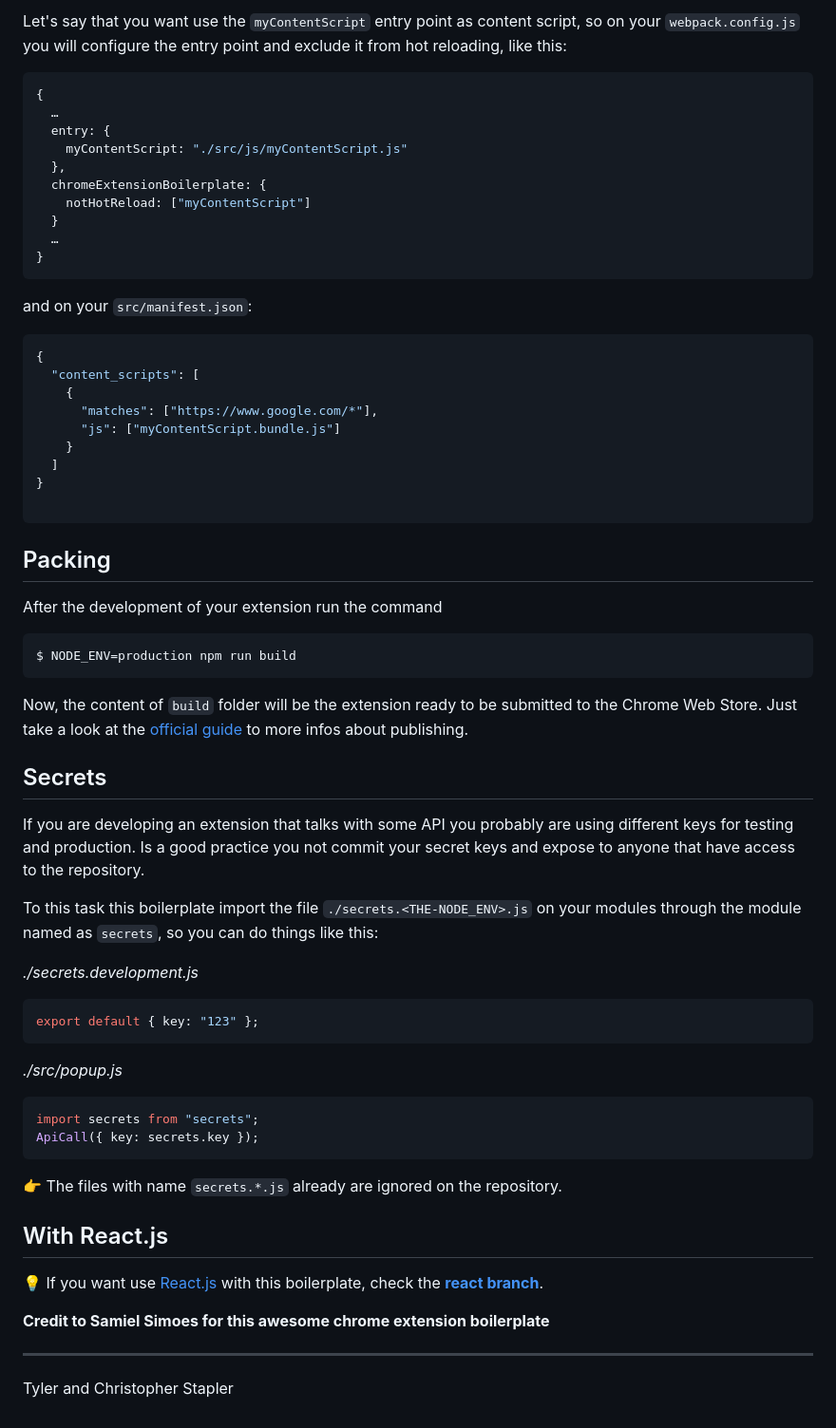
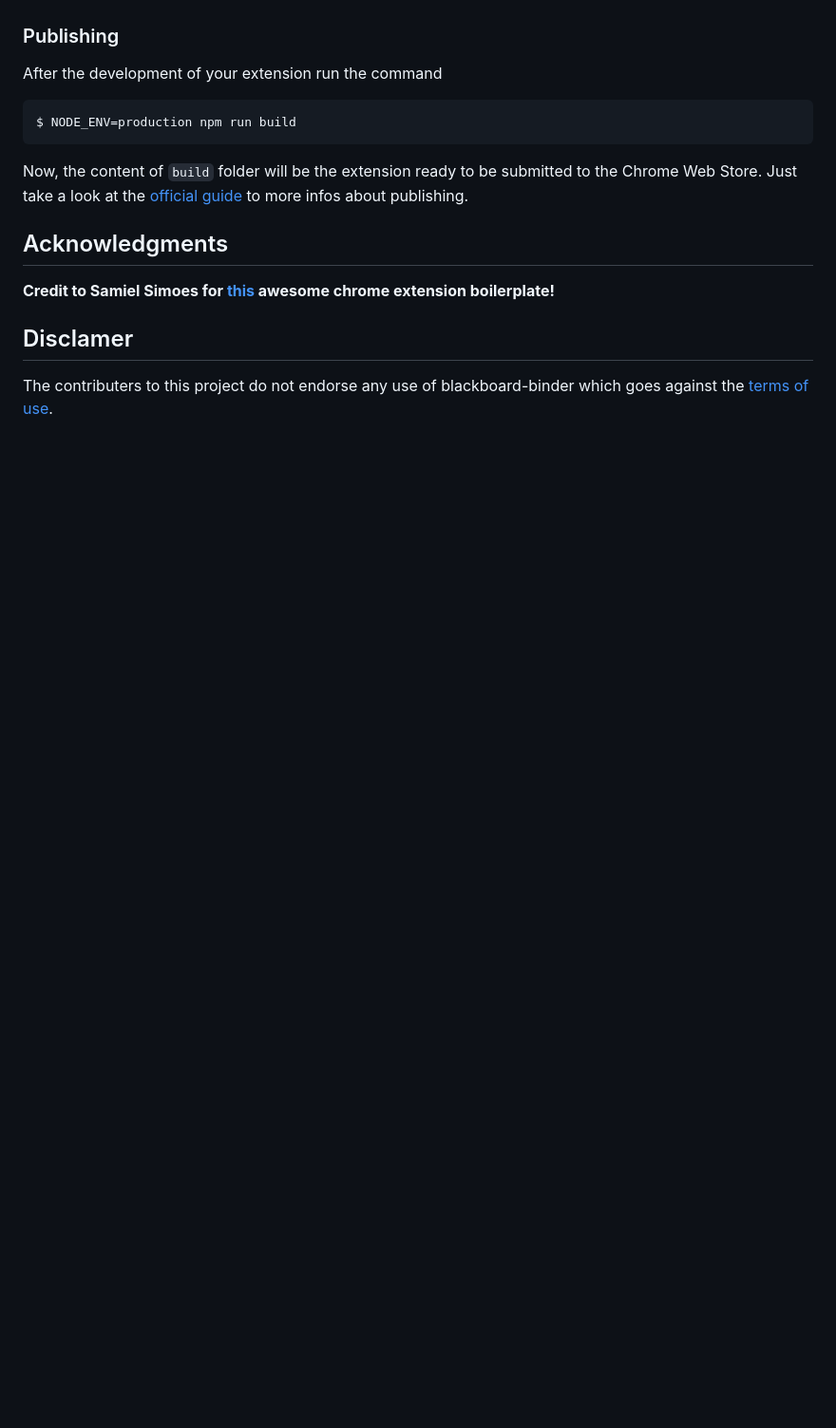
Before and after one commit to tstapler/blackboard-binder, a Markdown page: README.md, the part around the change printed below. Shown: that part at 95% size. GitHub-like rendering; blank space fills up the shorter version.

````diff
--- a/README.md
+++ b/README.md
@@ -61,33 +32,4 @@ Although this boilerplate uses the webpack dev server, it's also prepared to wri
-Let's say that you want use the `myContentScript` entry point as content script, so on your `webpack.config.js` you will configure the entry point and exclude it from hot reloading, like this:
-
-```js
-{
-  …
-  entry: {
-    myContentScript: "./src/js/myContentScript.js"
-  },
-  chromeExtensionBoilerplate: {
-    notHotReload: ["myContentScript"]
-  }
-  …
-}
-```
-
-and on your `src/manifest.json`:
-
-```json
-{
-  "content_scripts": [
-    {
-      "matches": ["https://www.google.com/*"],
-      "js": ["myContentScript.bundle.js"]
-    }
-  ]
-}
-
-```
-
-## Packing
+### Publishing
 After the development of your extension run the command
 
 ```
@@ -95,29 +37,12 @@ $ NODE_ENV=production npm run build
 ```
 Now, the content of `build` folder will be the extension ready to be submitted to the Chrome Web Store. Just take a look at the [official guide](https://developer.chrome.com/webstore/publish) to more infos about publishing.
 
-## Secrets
-If you are developing an extension that talks with some API you probably are using different keys for testing and production. Is a good practice you not commit your secret keys and expose to anyone that have access to the repository.
+## Acknowledgments
 
-To this task this boilerplate import the file `./secrets.<THE-NODE_ENV>.js` on your modules through the module named as `secrets`, so you can do things like this:
+**Credit to Samiel Simoes for [this](https://github.com/samuelsimoes/chrome-extension-webpack-boilerplate) awesome chrome extension boilerplate!**
 
-_./secrets.development.js_
 
-```js
-export default { key: "123" };
-```
+## Disclamer
 
-_./src/popup.js_
-
-```js
-import secrets from "secrets";
-ApiCall({ key: secrets.key });
-```
-:point_right: The files with name `secrets.*.js` already are ignored on the repository.
-
-## With React.js
-:bulb: If you want use [React.js](https://facebook.github.io/react/) with this boilerplate, check the **[react branch](https://github.com/samuelsimoes/chrome-extension-webpack-boilerplate/tree/react)**.
-
-**Credit to Samiel Simoes for this awesome chrome extension boilerplate**
-
--------------
-Tyler and Christopher Stapler
+The contributers to this project do not endorse any use of blackboard-binder which
+goes against the [terms of use](https://www.blackboard.com/footer/terms-of-use.aspx).
````
Also changed, not shown: other parts of README.md (+9 -38 lines), src/assets/icon-128.png (added), src/assets/icon-16.png (added), src/assets/icon-19.png (added), src/assets/icon-38.png (added), src/assets/icon-48.png (added), 5 other files.
